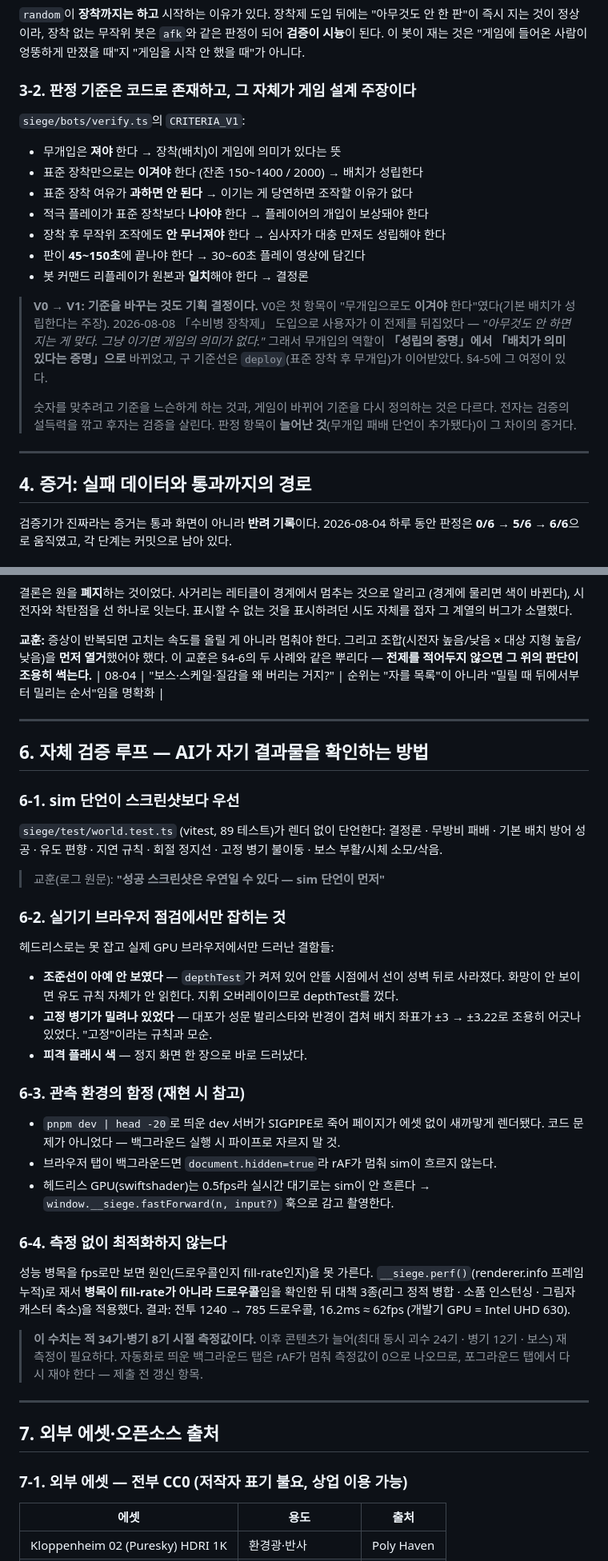
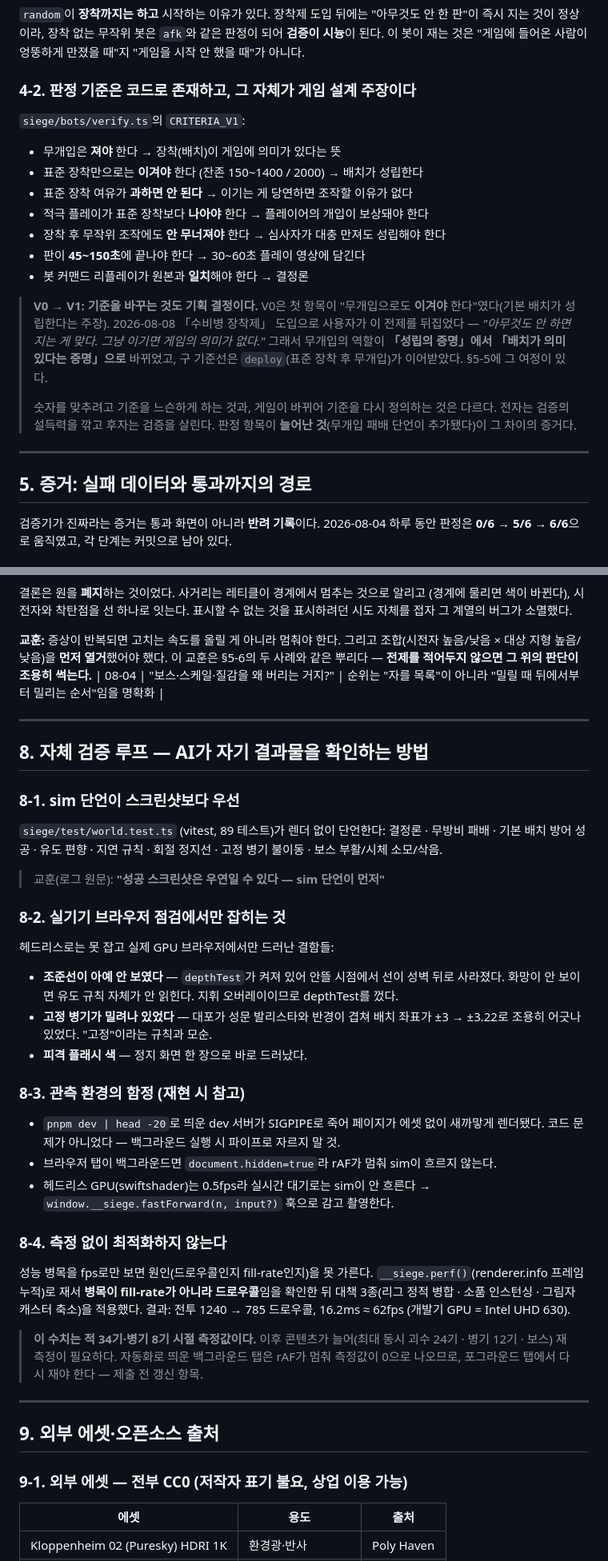
Before and after one commit to ry-eon/NAN2026-NHN-Game-X-AI-Hackathon, a Markdown page: docs/09-ai-tech-doc.md, 2 parts joined by grey strips. Shown at 80% size. GitHub-like rendering.

```diff
--- a/docs/09-ai-tech-doc.md
+++ b/docs/09-ai-tech-doc.md
@@ -88,7 +103,7 @@ act(state: SiegeState, rand: () => number): SiegeInput | undefined
 즉시 지는 것이 정상이라, 장착 없는 무작위 봇은 `afk`와 같은 판정이 되어 **검증이 시늉**이 된다.
 이 봇이 재는 것은 "게임에 들어온 사람이 엉뚱하게 만졌을 때"지 "게임을 시작 안 했을 때"가 아니다.
 
-### 3-2. 판정 기준은 코드로 존재하고, 그 자체가 게임 설계 주장이다
+### 4-2. 판정 기준은 코드로 존재하고, 그 자체가 게임 설계 주장이다
 
 `siege/bots/verify.ts`의 `CRITERIA_V1`:
 
@@ -105,7 +120,7 @@ act(state: SiegeState, rand: () => number): SiegeInput | undefined
 > 2026-08-08 「수비병 장착제」 도입으로 사용자가 이 전제를 뒤집었다 —
 > *"아무것도 안 하면 지는 게 맞다. 그냥 이기면 게임의 의미가 없다."*
 > 그래서 무개입의 역할이 **「성립의 증명」에서 「배치가 의미 있다는 증명」으로** 바뀌었고,
-> 구 기준선은 `deploy`(표준 장착 후 무개입)가 이어받았다. §4-5에 그 여정이 있다.
+> 구 기준선은 `deploy`(표준 장착 후 무개입)가 이어받았다. §5-5에 그 여정이 있다.
 >
 > 숫자를 맞추려고 기준을 느슨하게 하는 것과, 게임이 바뀌어 기준을 다시 정의하는 것은 다르다.
 > 전자는 검증의 설득력을 깎고 후자는 검증을 살린다. 판정 항목이 **늘어난 것**(무개입 패배 단언이
@@ -113,7 +128,7 @@ act(state: SiegeState, rand: () => number): SiegeInput | undefined
 
 ---
 
-## 4. 증거: 실패 데이터와 통과까지의 경로
+## 5. 증거: 실패 데이터와 통과까지의 경로
 
 검증기가 진짜라는 증거는 통과 화면이 아니라 **반려 기록**이다.
 2026-08-04 하루 동안 판정은 **0/6 → 5/6 → 6/6**으로 움직였고, 각 단계는 커밋으로 남아 있다.
@@ -316,14 +380,14 @@ act(state: SiegeState, rand: () => number): SiegeInput | undefined
 
 **교훈:** 증상이 반복되면 고치는 속도를 올릴 게 아니라 멈춰야 한다. 그리고
 조합(시전자 높음/낮음 × 대상 지형 높음/낮음)을 **먼저 열거**했어야 했다.
-이 교훈은 §4-6의 두 사례와 같은 뿌리다 — **전제를 적어두지 않으면 그 위의 판단이 조용히 썩는다.**
+이 교훈은 §5-6의 두 사례와 같은 뿌리다 — **전제를 적어두지 않으면 그 위의 판단이 조용히 썩는다.**
 | 08-04 | "보스·스케일·질감을 왜 버리는 거지?" | 순위는 "자를 목록"이 아니라 "밀릴 때 뒤에서부터 밀리는 순서"임을 명확화 |
 
 ---
 
-## 6. 자체 검증 루프 — AI가 자기 결과물을 확인하는 방법
+## 8. 자체 검증 루프 — AI가 자기 결과물을 확인하는 방법
 
-### 6-1. sim 단언이 스크린샷보다 우선
+### 8-1. sim 단언이 스크린샷보다 우선
 
 `siege/test/world.test.ts` (vitest, 89 테스트)가 렌더 없이 단언한다:
 결정론 · 무방비 패배 · 기본 배치 방어 성공 · 유도 편향 · 지연 규칙 · 회절 정지선 ·
@@ -331,7 +395,7 @@ act(state: SiegeState, rand: () => number): SiegeInput | undefined
 
 > 교훈(로그 원문): **"성공 스크린샷은 우연일 수 있다 — sim 단언이 먼저"**
 
-### 6-2. 실기기 브라우저 점검에서만 잡히는 것
+### 8-2. 실기기 브라우저 점검에서만 잡히는 것
 
 헤드리스로는 못 잡고 실제 GPU 브라우저에서만 드러난 결함들:
 
@@ -341,7 +405,7 @@ act(state: SiegeState, rand: () => number): SiegeInput | undefined
   조용히 어긋나 있었다. "고정"이라는 규칙과 모순.
 - **피격 플래시 색** — 정지 화면 한 장으로 바로 드러났다.
 
-### 6-3. 관측 환경의 함정 (재현 시 참고)
+### 8-3. 관측 환경의 함정 (재현 시 참고)
 
 - `pnpm dev | head -20`로 띄운 dev 서버가 SIGPIPE로 죽어 페이지가 에셋 없이 새까맣게 렌더됐다.
   코드 문제가 아니었다 — 백그라운드 실행 시 파이프로 자르지 말 것.
@@ -349,7 +413,7 @@ act(state: SiegeState, rand: () => number): SiegeInput | undefined
 - 헤드리스 GPU(swiftshader)는 0.5fps라 실시간 대기로는 sim이 안 흐른다 →
   `window.__siege.fastForward(n, input?)` 훅으로 감고 촬영한다.
 
-### 6-4. 측정 없이 최적화하지 않는다
+### 8-4. 측정 없이 최적화하지 않는다
 
 성능 병목을 fps로만 보면 원인(드로우콜인지 fill-rate인지)을 못 가른다.
 `__siege.perf()`(renderer.info 프레임 누적)로 재서 **병목이 fill-rate가 아니라 드로우콜**임을
@@ -362,9 +426,9 @@ act(state: SiegeState, rand: () => number): SiegeInput | undefined
 
 ---
 
-## 7. 외부 에셋·오픈소스 출처
+## 9. 외부 에셋·오픈소스 출처
 
-### 7-1. 외부 에셋 — 전부 CC0 (저작자 표기 불요, 상업 이용 가능)
+### 9-1. 외부 에셋 — 전부 CC0 (저작자 표기 불요, 상업 이용 가능)
 
 | 에셋 | 용도 | 출처 |
 |---|---|---|
```
Also changed, not shown: other parts of docs/09-ai-tech-doc.md (+90 -26 lines).
